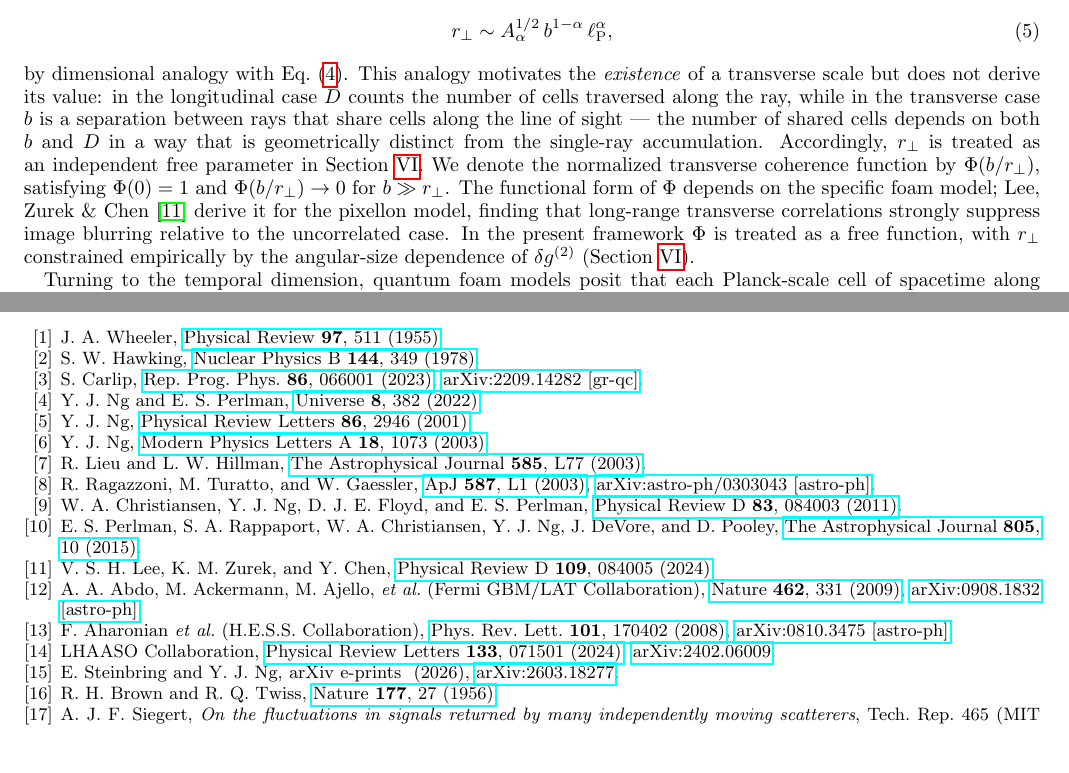
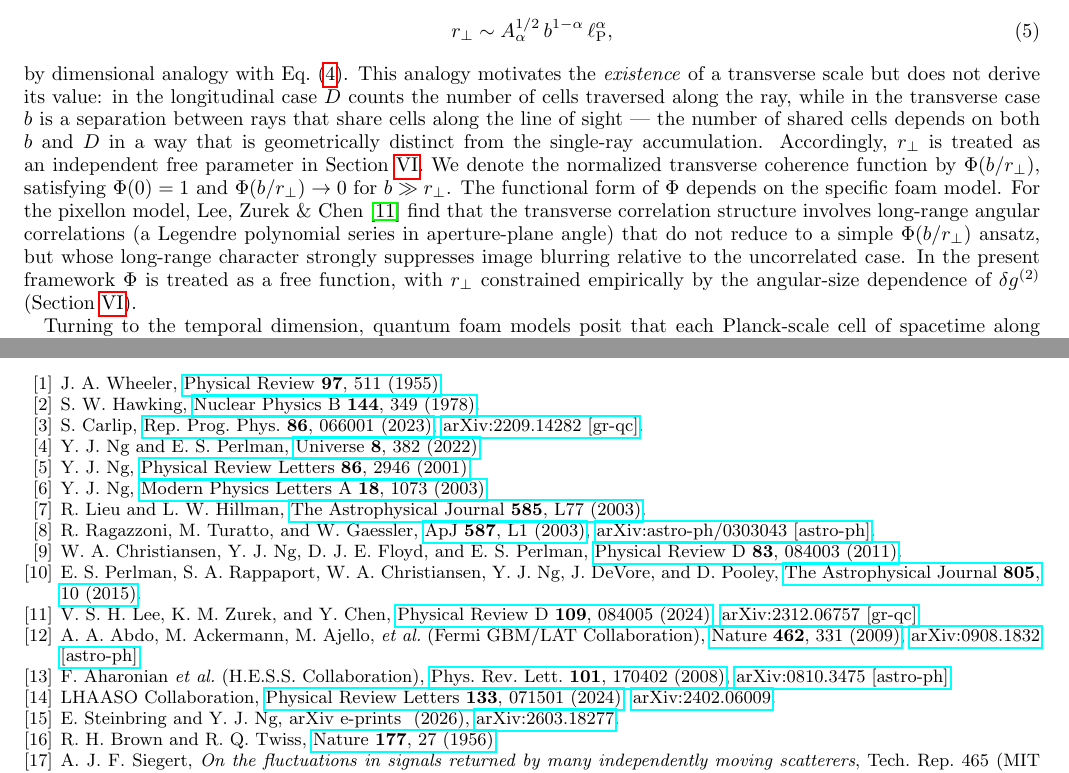
Before and after one commit to AlexGKim/foam, a LaTeX paper (docs/paper.tex): two parts of pages 3 and 14 of 14, joined at a grey line, cut so that both start at the same text, the shorter picture padded with empty space. Compiled offline with pdfLaTeX.

Commit message:
Update LeeZurekChen2024 BibTeX and fix Sec. II.B description
- references.bib: complete entry with correct arXiv ID (2312.06757),
  month, number, primaryClass from ADS
- Sec. II.B: accurately describe pixellon correlation as Legendre polynomial
  series that does not reduce to a simple Phi(b/r_perp) ansatz, while still
  noting the long-range character suppresses blurring

Co-Authored-By: Claude Sonnet 4.6 <noreply@anthropic.com>

```diff
--- a/docs/paper.tex
+++ b/docs/paper.tex
@@ -264,10 +264,12 @@ Accordingly, $r_\perp$ is treated as an independent free parameter in
 Section~\ref{sec:extended}.
 We denote the normalized transverse coherence function by $\Phi(b/r_\perp)$,
 satisfying $\Phi(0)=1$ and $\Phi(b/r_\perp)\to 0$ for $b\gg r_\perp$.
-The functional form of $\Phi$ depends on the specific foam model;
-Lee, Zurek \& Chen~\cite{LeeZurekChen2024} derive it for the pixellon model,
-finding that long-range transverse correlations strongly suppress image blurring
-relative to the uncorrelated case.
+The functional form of $\Phi$ depends on the specific foam model.
+For the pixellon model, Lee, Zurek \& Chen~\cite{LeeZurekChen2024} find that
+the transverse correlation structure involves long-range angular correlations
+(a Legendre polynomial series in aperture-plane angle) that do not reduce to
+a simple $\Phi(b/r_\perp)$ ansatz, but whose long-range character strongly
+suppresses image blurring relative to the uncorrelated case.
 In the present framework $\Phi$ is treated as a free function, with $r_\perp$
 constrained empirically by the angular-size dependence of $\delta g^{(2)}$
 (Section~\ref{sec:extended}).
```
Also changed, not shown: docs/references.bib (+12 -7 lines).
